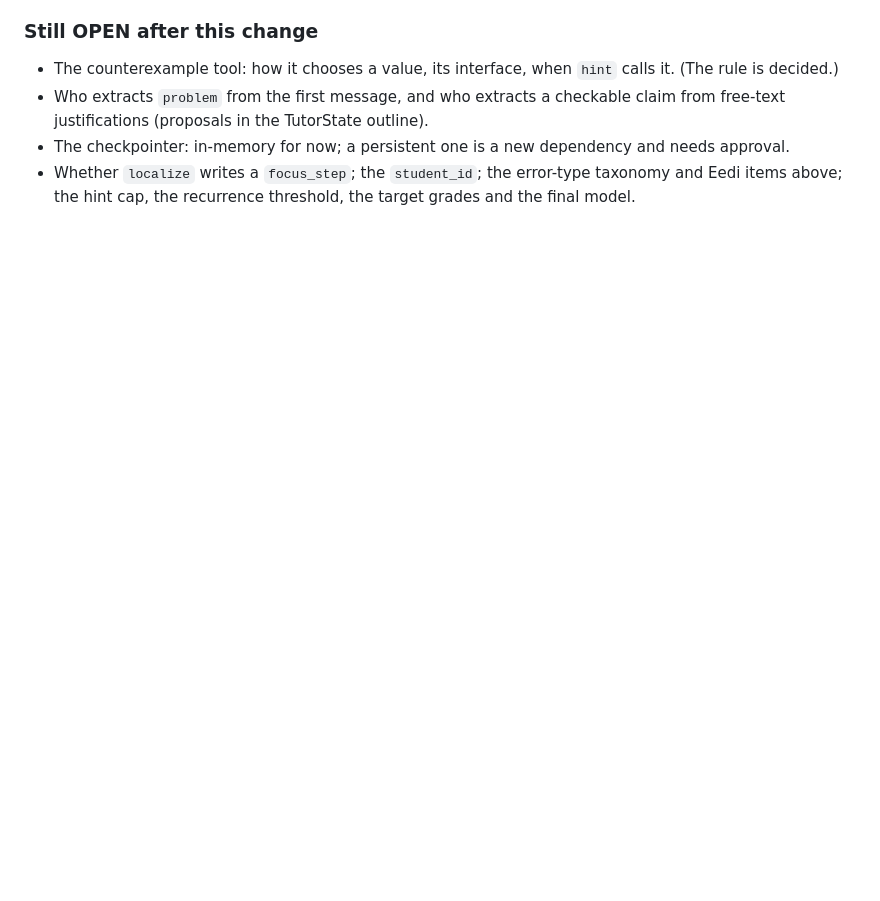
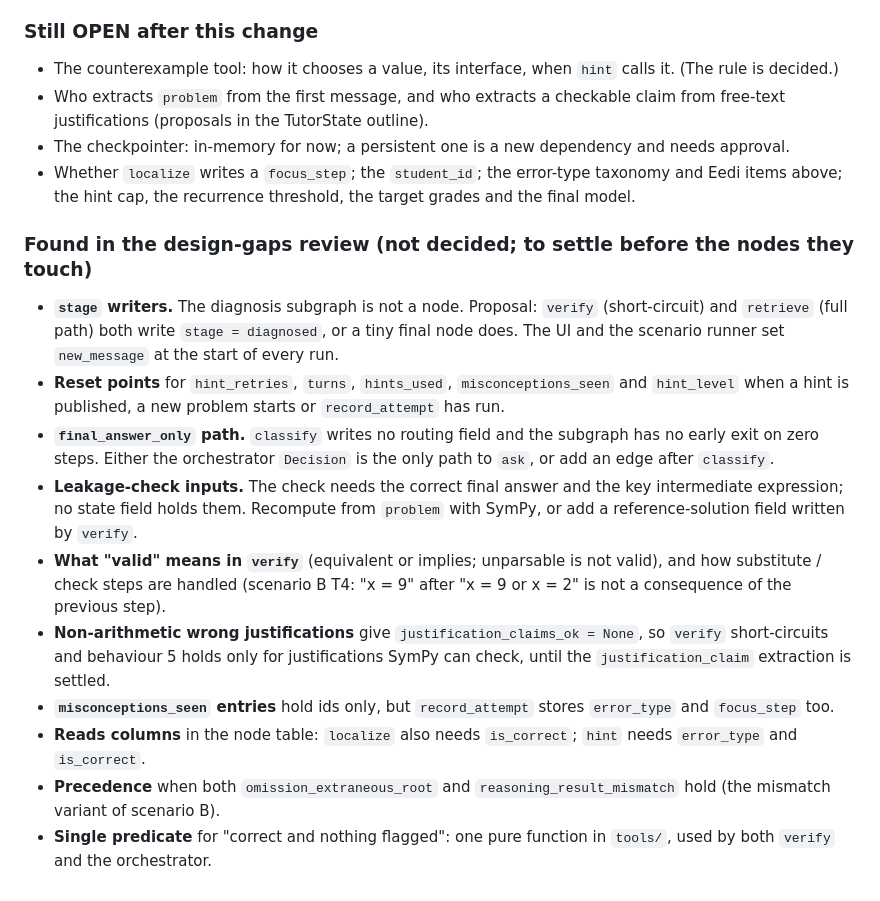
Before and after one commit to ruzhylopv/math-tutor-nlp-sys, a Markdown page: docs/decisions.md, the part around the change. Rendered like a GitHub page; blank space fills up the shorter version.

Commit message:
docs: escalate hint level on a question; record review findings as open
Closes the P1 from the design-gaps review (a question with no diagnosis had no writer
for the hint-level escalation), names the stored misconception id, and lists the
other findings as OPEN items in docs/decisions.md.

Co-Authored-By: Claude Sonnet 5.5 <noreply@anthropic.com>

```diff
--- a/docs/decisions.md
+++ b/docs/decisions.md
@@ -181,3 +181,24 @@ Format: decision | rejected alternative | why.
 - The checkpointer: in-memory for now; a persistent one is a new dependency and needs approval.
 - Whether `localize` writes a `focus_step`; the `student_id`; the error-type taxonomy and Eedi items above;
   the hint cap, the recurrence threshold, the target grades and the final model.
+
+### Found in the design-gaps review (not decided; to settle before the nodes they touch)
+- **`stage` writers.** The diagnosis subgraph is not a node. Proposal: `verify` (short-circuit) and `retrieve`
+  (full path) both write `stage = diagnosed`, or a tiny final node does. The UI and the scenario runner set
+  `new_message` at the start of every run.
+- **Reset points** for `hint_retries`, `turns`, `hints_used`, `misconceptions_seen` and `hint_level` when a hint
+  is published, a new problem starts or `record_attempt` has run.
+- **`final_answer_only` path.** `classify` writes no routing field and the subgraph has no early exit on zero
+  steps. Either the orchestrator `Decision` is the only path to `ask`, or add an edge after `classify`.
+- **Leakage-check inputs.** The check needs the correct final answer and the key intermediate expression; no
+  state field holds them. Recompute from `problem` with SymPy, or add a reference-solution field written by `verify`.
+- **What "valid" means in `verify`** (equivalent or implies; unparsable is not valid), and how substitute / check
+  steps are handled (scenario B T4: "x = 9" after "x = 9 or x = 2" is not a consequence of the previous step).
+- **Non-arithmetic wrong justifications** give `justification_claims_ok = None`, so `verify` short-circuits and
+  behaviour 5 holds only for justifications SymPy can check, until the `justification_claim` extraction is settled.
+- **`misconceptions_seen` entries** hold ids only, but `record_attempt` stores `error_type` and `focus_step` too.
+- **Reads columns** in the node table: `localize` also needs `is_correct`; `hint` needs `error_type` and `is_correct`.
+- **Precedence** when both `omission_extraneous_root` and `reasoning_result_mismatch` hold (the mismatch
+  variant of scenario B).
+- **Single predicate** for "correct and nothing flagged": one pure function in `tools/`, used by both `verify`
+  and the orchestrator.
```
Also changed, not shown: docs/architecture.md (+6 -3 lines), 1 other file.
